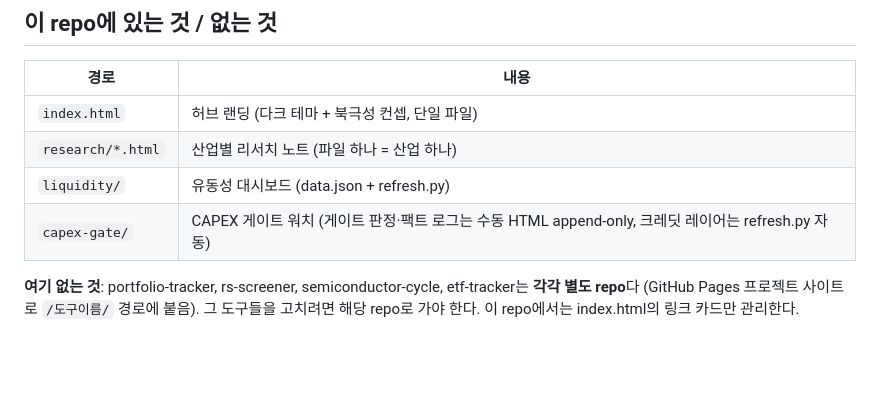
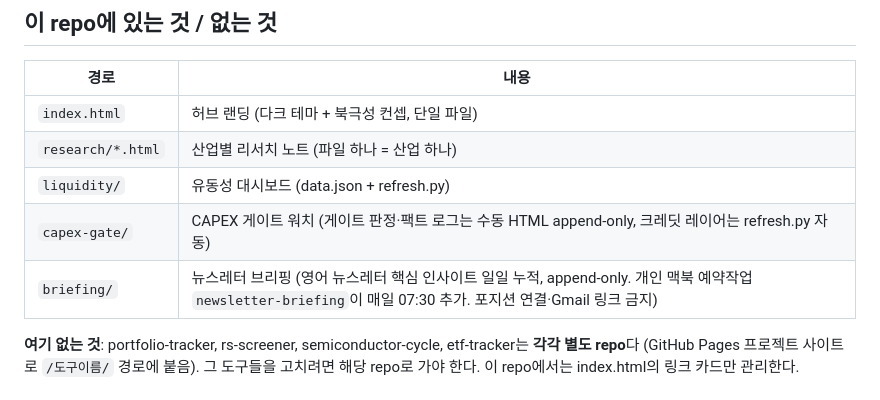
Before and after one commit to joyglobal-ux/joyglobal-ux.github.io, a Markdown page: CLAUDE.md, the part around the change. Rendered like a GitHub page; blank space fills up the shorter version.

Commit message:
docs: CLAUDE.md에 briefing/ 추가
Co-Authored-By: Claude Opus 5.5 <noreply@anthropic.com>

```diff
--- a/CLAUDE.md
+++ b/CLAUDE.md
@@ -12,6 +12,7 @@
 | `research/*.html` | 산업별 리서치 노트 (파일 하나 = 산업 하나) |
 | `liquidity/` | 유동성 대시보드 (data.json + refresh.py) |
 | `capex-gate/` | CAPEX 게이트 워치 (게이트 판정·팩트 로그는 수동 HTML append-only, 크레딧 레이어는 refresh.py 자동) |
+| `briefing/` | 뉴스레터 브리핑 (영어 뉴스레터 핵심 인사이트 일일 누적, append-only. 개인 맥북 예약작업 `newsletter-briefing`이 매일 07:30 추가. 포지션 연결·Gmail 링크 금지) |
 
 **여기 없는 것**: portfolio-tracker, rs-screener, semiconductor-cycle, etf-tracker는
 **각각 별도 repo**다 (GitHub Pages 프로젝트 사이트로 `/도구이름/` 경로에 붙음).
```
